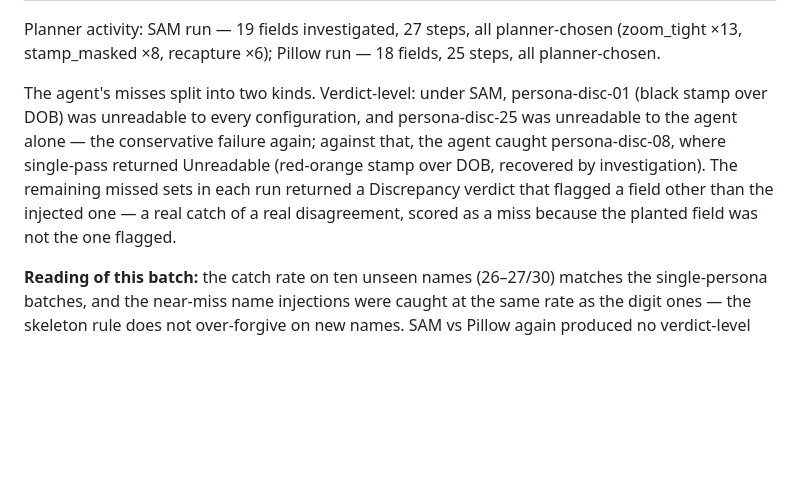
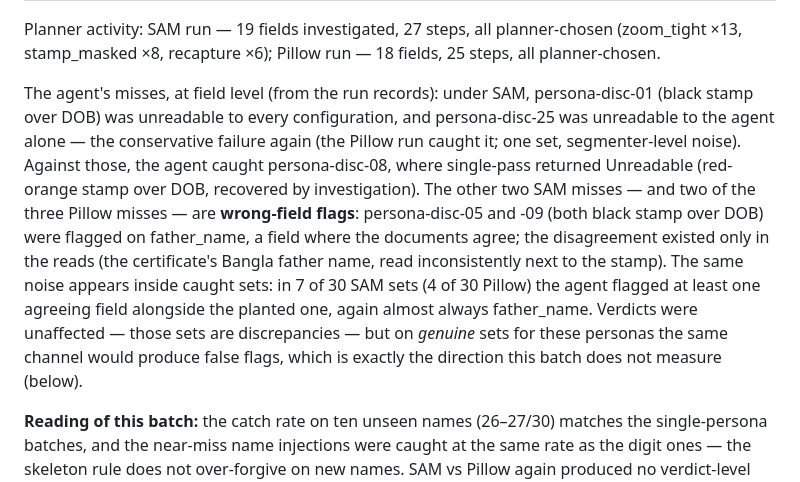
Before and after one commit to rafiimam/DocTrust, a Markdown page: eval/EVALUATION.md, the part around the change. Drawn GitHub-style; blank space fills up the shorter version.

Commit message:
eval: persona misses corrected to field level from run records — two wrong-field father_name flags (reads-only disagreement), extra-flag counts 7/30 SAM and 4/30 Pillow

```diff
--- a/eval/EVALUATION.md
+++ b/eval/EVALUATION.md
@@ -253,16 +253,25 @@ Planner activity: SAM run — 19 fields investigated, 27 steps, all
 planner-chosen (zoom_tight ×13, stamp_masked ×8, recapture ×6);
 Pillow run — 18 fields, 25 steps, all planner-chosen.
 
-The agent's misses split into two kinds. Verdict-level: under SAM,
-persona-disc-01 (black stamp over DOB) was unreadable to every
-configuration, and persona-disc-25 was unreadable to the agent
-alone — the conservative failure again; against that, the agent
-caught persona-disc-08, where single-pass returned Unreadable
-(red-orange stamp over DOB, recovered by investigation). The
-remaining missed sets in each run returned a Discrepancy verdict
-that flagged a field other than the injected one — a real catch of
-a real disagreement, scored as a miss because the planted field was
-not the one flagged.
+The agent's misses, at field level (from the run records): under
+SAM, persona-disc-01 (black stamp over DOB) was unreadable to
+every configuration, and persona-disc-25 was unreadable to the
+agent alone — the conservative failure again (the Pillow run
+caught it; one set, segmenter-level noise). Against those, the
+agent caught persona-disc-08, where single-pass returned
+Unreadable (red-orange stamp over DOB, recovered by
+investigation). The other two SAM misses — and two of the three
+Pillow misses — are **wrong-field flags**: persona-disc-05 and -09
+(both black stamp over DOB) were flagged on father_name, a field
+where the documents agree; the disagreement existed only in the
+reads (the certificate's Bangla father name, read inconsistently
+next to the stamp). The same noise appears inside caught sets: in
+7 of 30 SAM sets (4 of 30 Pillow) the agent flagged at least one
+agreeing field alongside the planted one, again almost always
+father_name. Verdicts were unaffected — those sets are
+discrepancies — but on *genuine* sets for these personas the same
+channel would produce false flags, which is exactly the direction
+this batch does not measure (below).
 
 **Reading of this batch:** the catch rate on ten unseen names
 (26–27/30) matches the single-persona batches, and the near-miss
```
